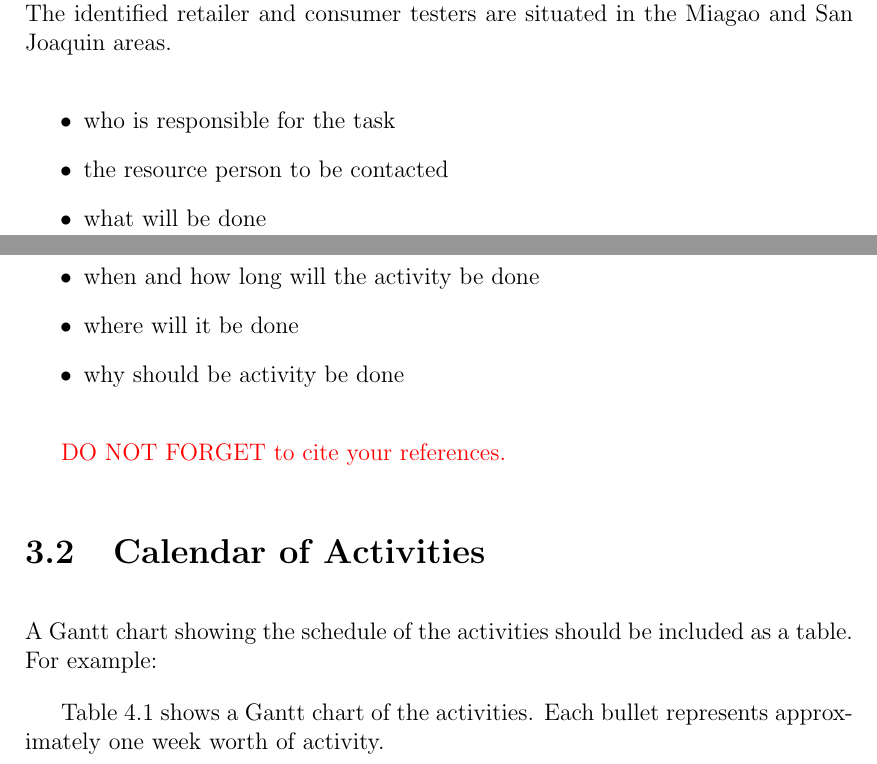
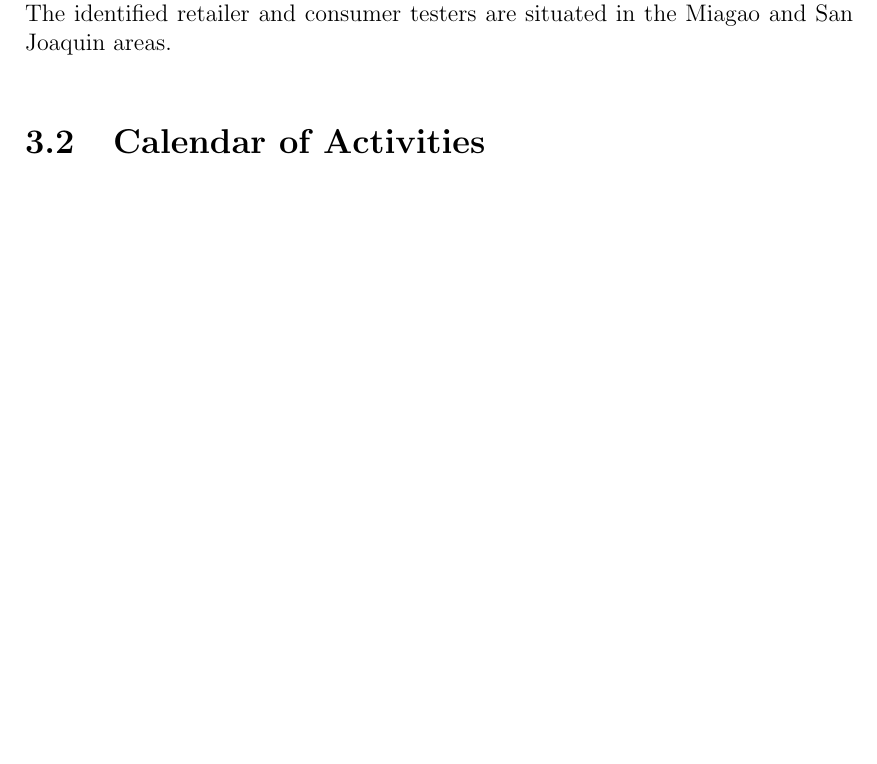
Before and after one commit to jeffrouzel/SeaXChange, a LaTeX thesis (Documentation/main.tex, which reads Documentation/chapter_3.tex): two parts of pages 25 and 26 of 32 before the commit and part of page 25 of 31 after it, the two joined at a grey line, cut so that both start at the same text, the shorter picture padded with empty space. Compiled offline with pdfLaTeX.

Commit message:
Update chapter_3.tex

```diff
--- a/Documentation/chapter_3.tex
+++ b/Documentation/chapter_3.tex
@@ -7,23 +7,7 @@ For this study, the researchers opted for an interview because it enables in-dep
 The identified fisher and supplier client interface will be tested in the perimeters of Jagnee Fishing Corporation in Tiolas, San Joaquin, Iloilo, Philippines. The identified retailers will be the vendors who sourced their tuna products from Jagnee Fishing Corporation. The identified retailer and consumer testers are situated in the Miagao and San Joaquin areas.
 
 
-\begin{itemize}
-   \item who is responsible for the task
-   \item the resource person to be contacted
-   \item what will be done
-   \item when and how long will the activity be done
-   \item where will it be done
-   \item why should be activity be done
-\end{itemize}
-
-\textcolor{red}{DO NOT FORGET to cite your references.}
-
 \section{Calendar of Activities}
-
-A Gantt chart showing the schedule of the activities should be included as a table. For example:
-
-Table \ref{tab:timetableactivities} shows a Gantt chart of the activities.  Each bullet represents approximately
-one week worth of activity.
 
 %
 %  the following commands will be used for filling up the bullets in the Gantt chart
```
